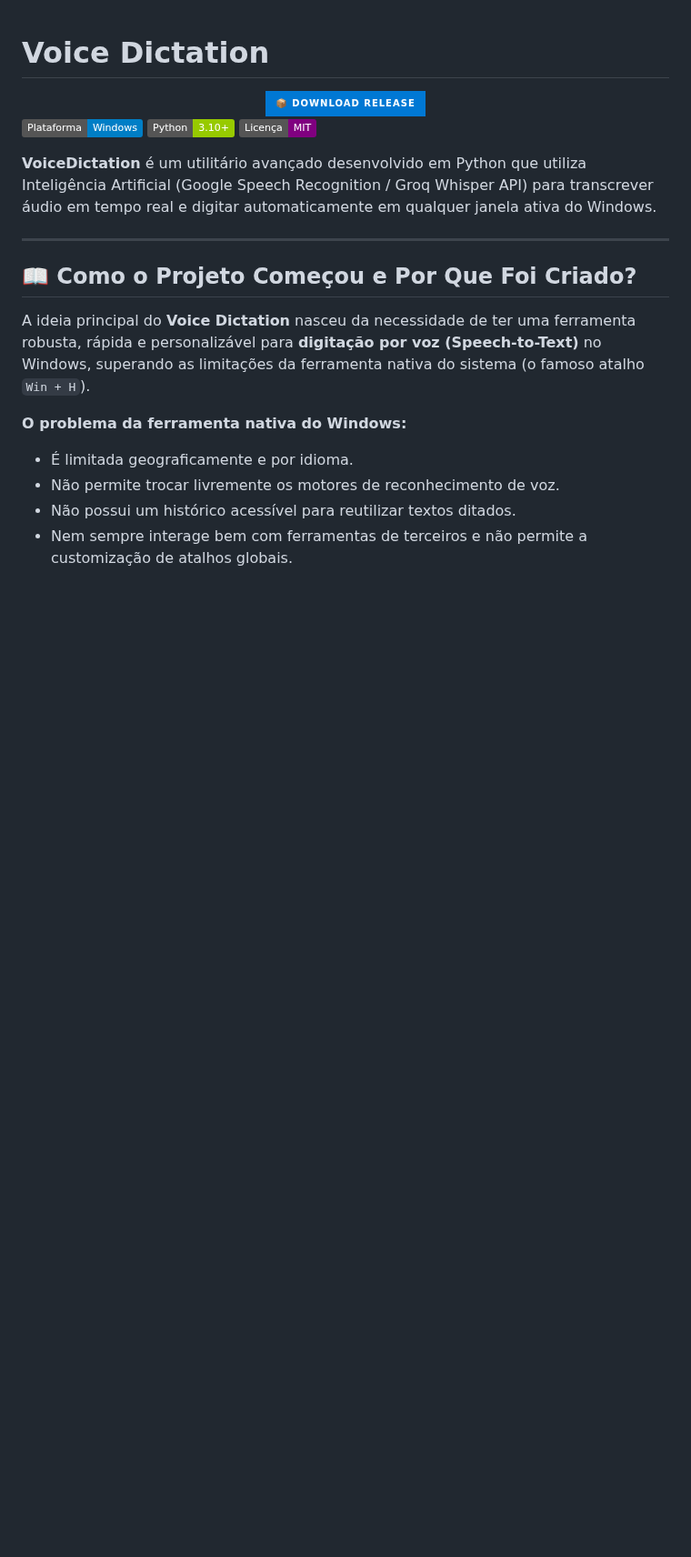
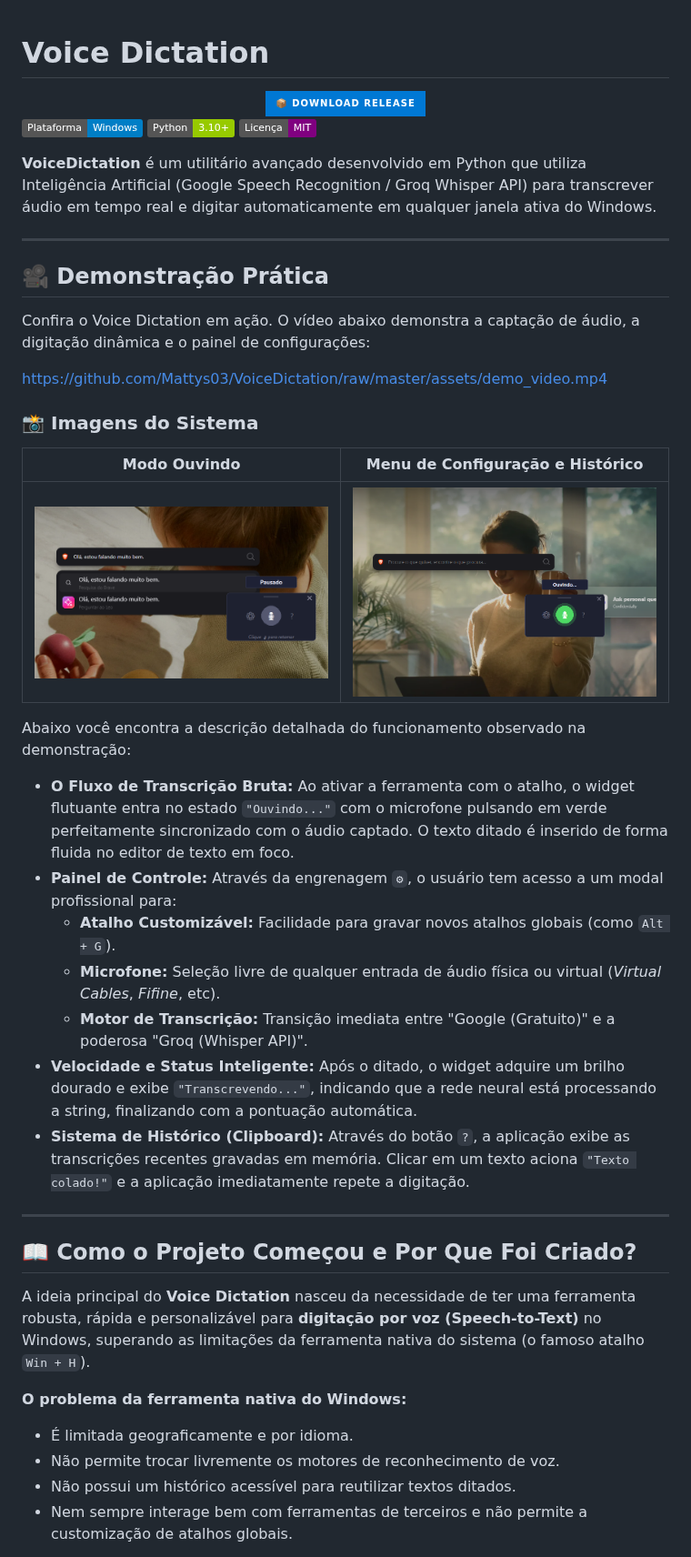
Before and after one commit to Mattys03/VoiceDictation, a Markdown page: README.md, the part around one of its changes. Shown at 91% size. Drawn GitHub-style; pictures changed too: assets/screenshot1.png (added), assets/screenshot2.png (added); badges without logos; blank space fills up the shorter version.

Commit message:
docs: adicionar mídias (vídeo e imagens) e atualizar para formato profissional sem seção de desvantagens

```diff
--- a/README.md
+++ b/README.md
@@ -14,6 +14,30 @@
 
 ---
 
+## 🎥 Demonstração Prática
+
+Confira o Voice Dictation em ação. O vídeo abaixo demonstra a captação de áudio, a digitação dinâmica e o painel de configurações:
+
+https://github.com/Mattys03/VoiceDictation/raw/master/assets/demo_video.mp4
+
+### 📸 Imagens do Sistema
+
+| Modo Ouvindo | Menu de Configuração e Histórico |
+| :---: | :---: |
+| <img src="assets/screenshot1.png" width="400" alt="Modo Ouvindo" /> | <img src="assets/screenshot2.png" width="400" alt="Painel de Histórico" /> |
+
+Abaixo você encontra a descrição detalhada do funcionamento observado na demonstração:
+
+* **O Fluxo de Transcrição Bruta:** Ao ativar a ferramenta com o atalho, o widget flutuante entra no estado `"Ouvindo..."` com o microfone pulsando em verde perfeitamente sincronizado com o áudio captado. O texto ditado é inserido de forma fluida no editor de texto em foco.
+* **Painel de Controle:** Através da engrenagem `⚙`, o usuário tem acesso a um modal profissional para:
+  * **Atalho Customizável:** Facilidade para gravar novos atalhos globais (como `Alt + G`).
+  * **Microfone:** Seleção livre de qualquer entrada de áudio física ou virtual (*Virtual Cables*, *Fifine*, etc).
+  * **Motor de Transcrição:** Transição imediata entre "Google (Gratuito)" e a poderosa "Groq (Whisper API)".
+* **Velocidade e Status Inteligente:** Após o ditado, o widget adquire um brilho dourado e exibe `"Transcrevendo..."`, indicando que a rede neural está processando a string, finalizando com a pontuação automática.
+* **Sistema de Histórico (Clipboard):** Através do botão `?`, a aplicação exibe as transcrições recentes gravadas em memória. Clicar em um texto aciona `"Texto colado!"` e a aplicação imediatamente repete a digitação.
+
+---
+
 ## 📖 Como o Projeto Começou e Por Que Foi Criado?
 
 A ideia principal do **Voice Dictation** nasceu da necessidade de ter uma ferramenta robusta, rápida e personalizável para **digitação por voz (Speech-to-Text)** no Windows, superando as limitações da ferramenta nativa do sistema (o famoso atalho `Win + H`).
```
Also changed, not shown: other parts of README.md (+12 -16 lines), 1 other file.
